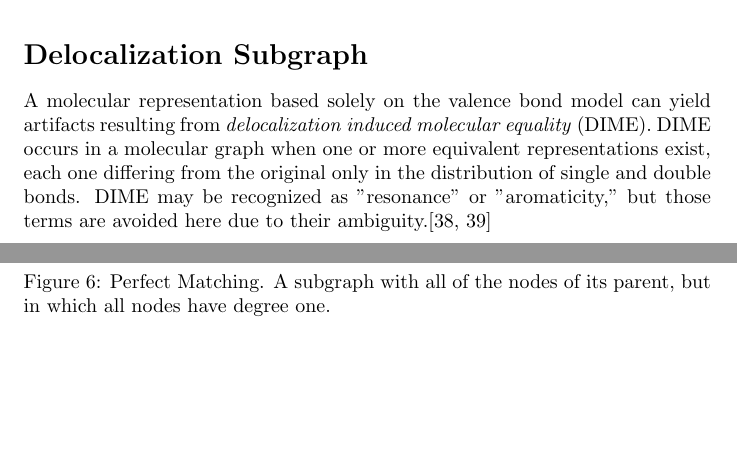
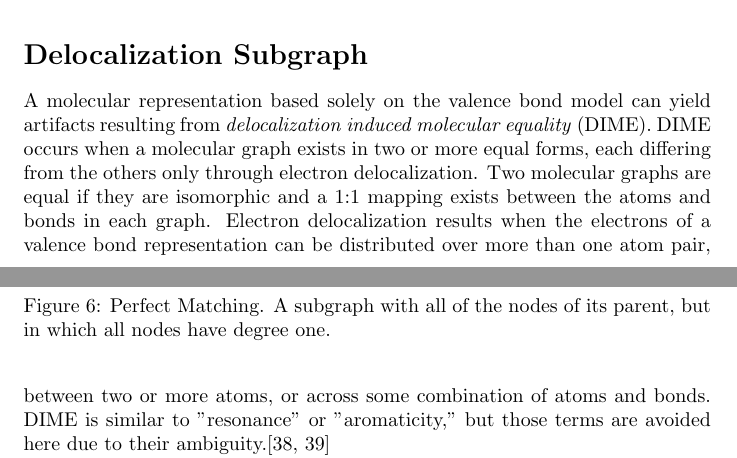
Before and after one commit to rapodaca/dialect, a LaTeX document (manuscript.tex): two parts of pages 9 and 10 of 46, joined at a grey line, cut so that both start at the same text, the shorter picture padded with empty space. Compiled offline with pdfLaTeX.

Commit message:
Clarifies definition of DIME. closes #65

```diff
--- a/manuscript.tex
+++ b/manuscript.tex
@@ -225,7 +225,7 @@ To promote compact string representations, Dialect supports \textit{bond elision
 
 \section*{Delocalization Subgraph}
 
-A molecular representation based solely on the valence bond model can yield artifacts resulting from \textit{delocalization induced molecular equality} (DIME). DIME occurs in a molecular graph when one or more equivalent representations exist, each one differing from the original only in the distribution of single and double bonds. DIME may be recognized as "resonance" or "aromaticity," but those terms are avoided here due to their ambiguity.\cite{randic:2018,kerber:2006}
+A molecular representation based solely on the valence bond model can yield artifacts resulting from \textit{delocalization induced molecular equality} (DIME). DIME occurs when a molecular graph exists in two or more equal forms, each differing from the others only through electron delocalization. Two molecular graphs are equal if they are isomorphic and a 1:1 mapping exists between the atoms and bonds in each graph. Electron delocalization results when the electrons of a valence bond representation can be distributed over more than one atom pair, between two or more atoms, or across some combination of atoms and bonds. DIME is similar to "resonance" or "aromaticity," but those terms are avoided here due to their ambiguity.\cite{randic:2018,kerber:2006}
 
 \begin{figure}
     \centering
```
